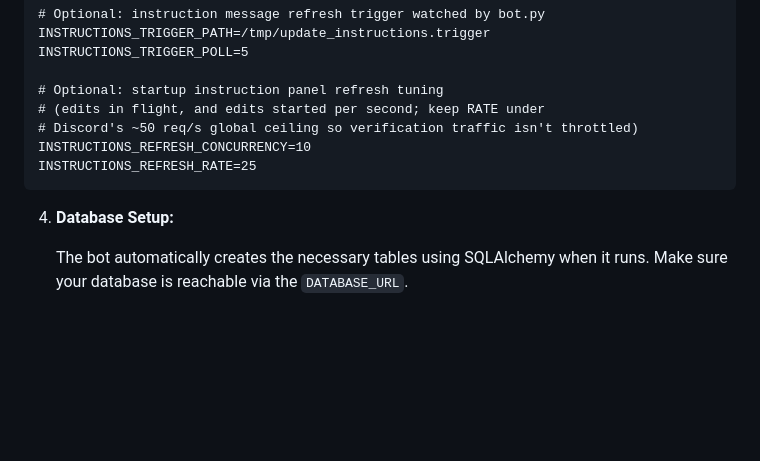
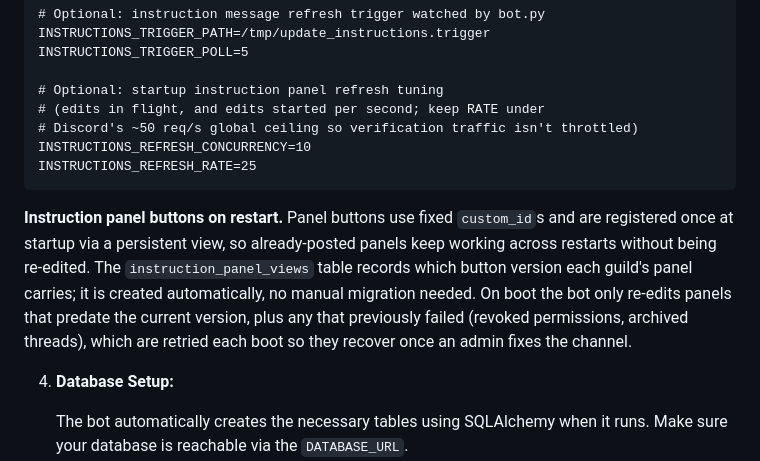
Before and after one commit to PhillipDiCarlo/VRCVerify, a Markdown page: README.md, the part around the change. GitHub-like rendering; blank space fills up the shorter version.

Commit message:
Document persistent panel view behaviour

````diff
--- a/README.md
+++ b/README.md
@@ -214,6 +214,15 @@ See the sections below for details and configuration.
   INSTRUCTIONS_REFRESH_RATE=25
    ```
 
+   **Instruction panel buttons on restart.** Panel buttons use fixed
+   `custom_id`s and are registered once at startup via a persistent view, so
+   already-posted panels keep working across restarts without being re-edited.
+   The `instruction_panel_views` table records which button version each guild's
+   panel carries; it is created automatically, no manual migration needed. On
+   boot the bot only re-edits panels that predate the current version, plus any
+   that previously failed (revoked permissions, archived threads), which are
+   retried each boot so they recover once an admin fixes the channel.
+
 4. **Database Setup:**
 
    The bot automatically creates the necessary tables using SQLAlchemy when it runs. Make sure your database is reachable via the `DATABASE_URL`.
````
